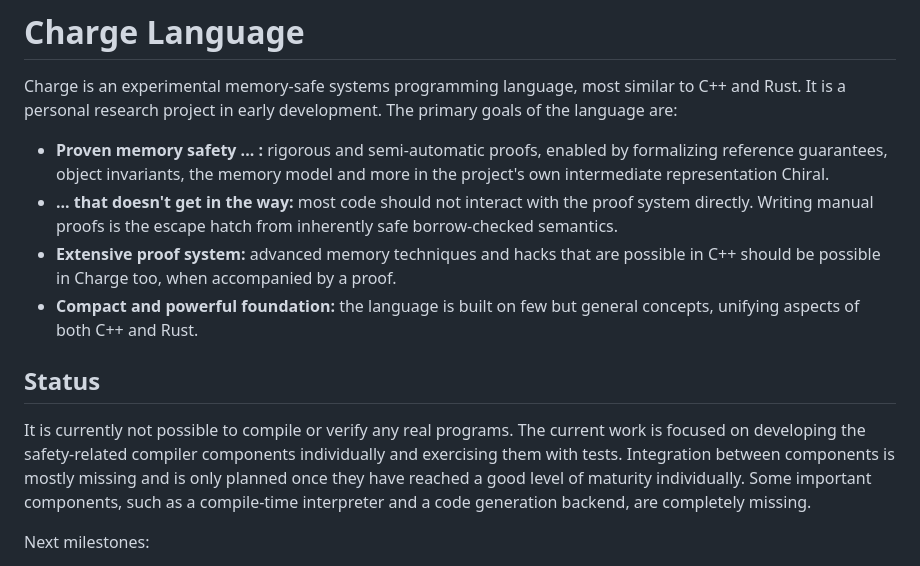
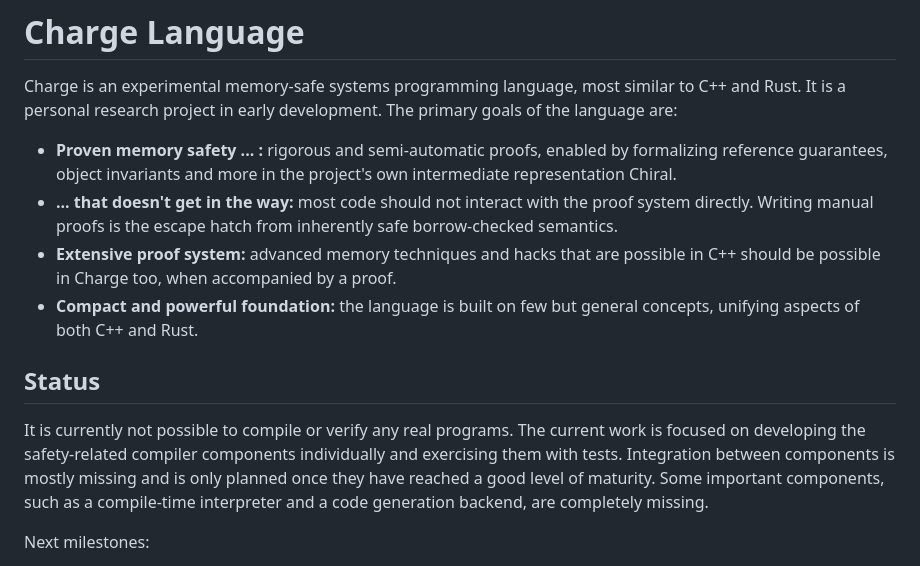
Before and after one commit to Torbenx/charge, a Markdown page: README.md, the part around the change. Drawn GitHub-style.

Commit message:
Refine README content for clarity

```diff
--- a/README.md
+++ b/README.md
@@ -2,7 +2,7 @@
 
 Charge is an experimental memory-safe systems programming language, most similar to C++ and Rust. It is a personal research project in early development. The primary goals of the language are:
 
-* **Proven memory safety ... :** rigorous and semi-automatic proofs, enabled by formalizing reference guarantees, object invariants, the memory model and more in the project's own intermediate representation Chiral.
+* **Proven memory safety ... :** rigorous and semi-automatic proofs, enabled by formalizing reference guarantees, object invariants and more in the project's own intermediate representation Chiral.
 * **... that doesn't get in the way:** most code should not interact with the proof system directly. Writing manual proofs is the escape hatch from inherently safe borrow-checked semantics.
 * **Extensive proof system:** advanced memory techniques and hacks that are possible in C++ should be possible in Charge too, when accompanied by a proof.
 * **Compact and powerful foundation:** the language is built on few but general concepts, unifying aspects of both C++ and Rust.
@@ -10,7 +10,7 @@ Charge is an experimental memory-safe systems programming language, most similar
 ## Status
 
 It is currently not possible to compile or verify any real programs.
-The current work is focused on developing the safety-related compiler components individually and exercising them with tests. Integration between components is mostly missing and is only planned once they have reached a good level of maturity individually. Some important components, such as a compile-time interpreter and a code generation backend, are completely missing.
+The current work is focused on developing the safety-related compiler components individually and exercising them with tests. Integration between components is mostly missing and is only planned once they have reached a good level of maturity. Some important components, such as a compile-time interpreter and a code generation backend, are completely missing.
 
 Next milestones:
 
```
